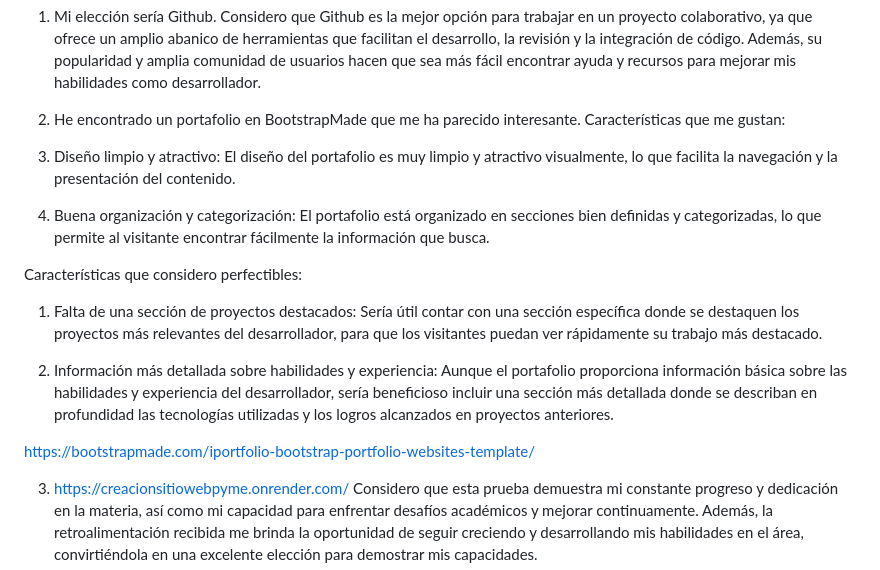
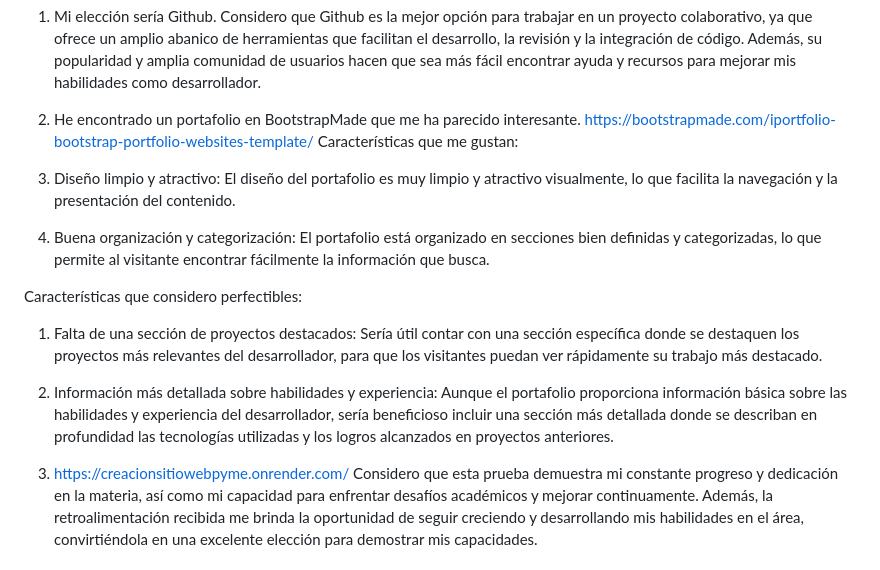
Before and after one commit to marlen713/Portafolio, a Markdown page: README.md, the part around the change. Rendered like a GitHub page.

Commit message:
Requerimiento para evaluacion

```diff
--- a/README.md
+++ b/README.md
@@ -4,6 +4,7 @@ REQUERIMIENTOS:
 
 
 2. He encontrado un portafolio en BootstrapMade que me ha parecido interesante.
+https://bootstrapmade.com/iportfolio-bootstrap-portfolio-websites-template/
 Características que me gustan:
  1. Diseño limpio y atractivo: El diseño del portafolio es muy limpio y atractivo visualmente, lo que  facilita la navegación y la presentación del contenido.
 
@@ -13,8 +14,6 @@ Características que considero perfectibles:
  1. Falta de una sección de proyectos destacados: Sería útil contar con una sección específica donde se destaquen los proyectos más relevantes del desarrollador, para que los visitantes puedan ver rápidamente su trabajo más destacado.
 
  2. Información más detallada sobre habilidades y experiencia: Aunque el portafolio proporciona información básica sobre las habilidades y experiencia del desarrollador, sería beneficioso incluir una sección más detallada donde se describan en profundidad las tecnologías utilizadas y los logros alcanzados en proyectos anteriores.
-
-https://bootstrapmade.com/iportfolio-bootstrap-portfolio-websites-template/
 
 
 3. https://creacionsitiowebpyme.onrender.com/
```
